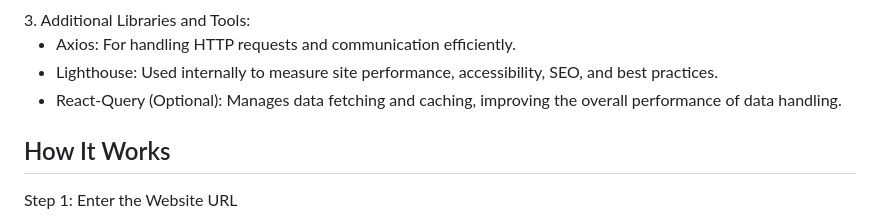
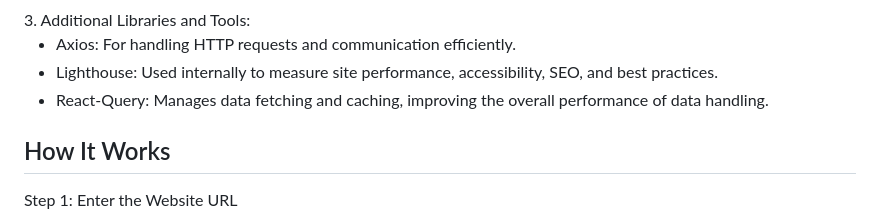
Before and after one commit to Divyanshu-RS/mySEO, a Markdown page: README.md, the part around the change. Drawn GitHub-style.

```diff
--- a/README.md
+++ b/README.md
@@ -63,7 +63,7 @@ The platform is built with modern technologies to ensure reliability, scalabilit
 
 - Axios: For handling HTTP requests and communication efficiently.
 - Lighthouse: Used internally to measure site performance, accessibility, SEO, and best practices.
-- React-Query (Optional): Manages data fetching and caching, improving the overall performance of data handling.
+- React-Query: Manages data fetching and caching, improving the overall performance of data handling.
 
 ## How It Works
 
```
